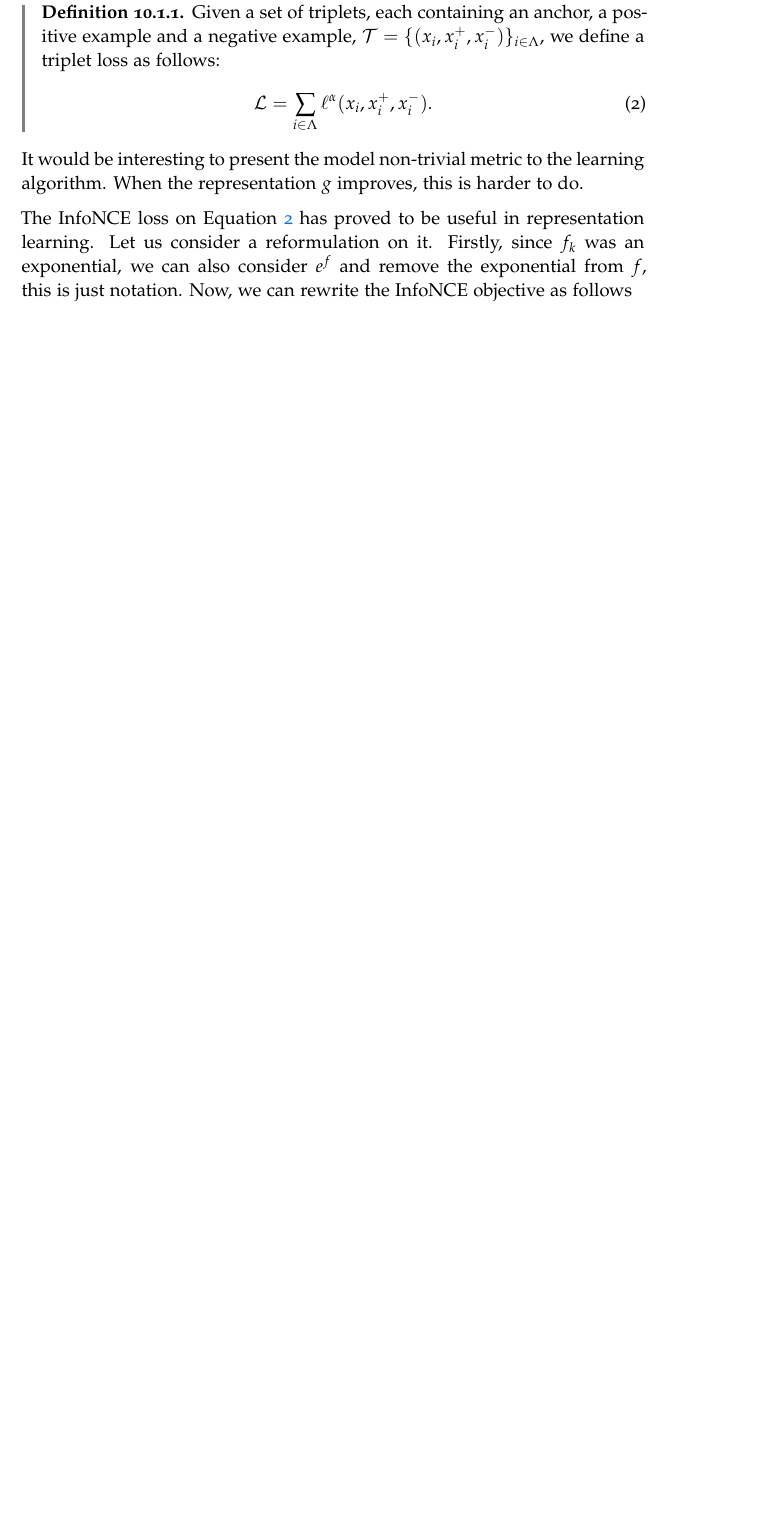
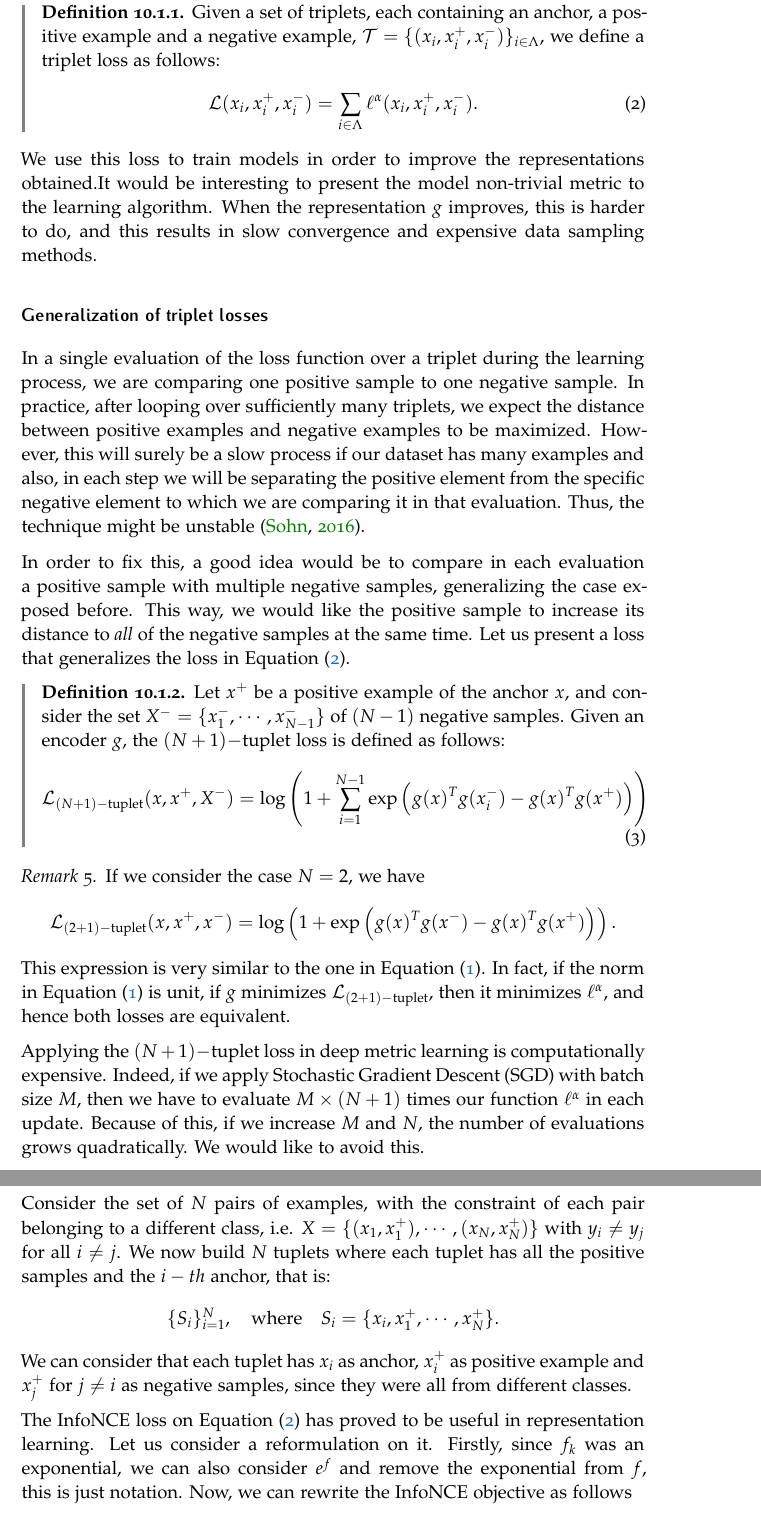
Before and after one commit to fjsaezm/Mutual-Information-in-Unsupervised-Machine-Learning, a LaTeX thesis (thesis.tex, which reads Chapters/3-Representation-Learning/4-Connection-Triplets.tex): part of page 47 of 51 before the commit and two parts of pages 47 and 48 of 52 after it, the two joined at a grey line, cut so that both start at the same text, the shorter picture padded with empty space. Compiled offline with pdfLaTeX.

Commit message:
Advances in triplets

```diff
--- a/Chapters/3-Representation-Learning/4-Connection-Triplets.tex
+++ b/Chapters/3-Representation-Learning/4-Connection-Triplets.tex
@@ -65,17 +65,50 @@ This loss has been defined for a single triplet. Now, we can define a global los
 
 \begin{ndef}
 Given a set of triplets, each containing an anchor, a positive example and a negative example, $\mathcal T = \{(x_i,\ps_i,\ns_i)\}_{i \in \Lambda}$, we define a triplet loss as follows:
-\begin{equation}
-\mathcal L = \sum_{i \in \Lambda} \ell^\alpha(x_i,\ps_i,\ns_i).
+\begin{equation}\label{triplet:sum:loss}
+\mathcal L (x_i,\ps_i,\ns_i) = \sum_{i \in \Lambda} \ell^\alpha(x_i,\ps_i,\ns_i).
 \end{equation}
 
 \end{ndef}
 
 
 
-It would be interesting to present the model non-trivial metric to the learning algorithm. When the representation $g$ improves, this is harder to do.
+We use this loss to train models in order to improve the representations obtained.It would be interesting to present the model non-trivial metric to the learning algorithm. When the representation $g$ improves, this is harder to do, and this results in slow convergence and expensive data sampling methods.
 
-The InfoNCE loss on Equation \ref{NCE:loss} has proved to be useful in representation learning. Let us consider a reformulation on it. Firstly, since $f_k$ was an exponential, we can also consider $e^f$ and remove the exponential from $f$, this is just notation. Now, we can rewrite the InfoNCE objective as follows
+\subsection*{Generalization of triplet losses}
+
+In a single evaluation of the loss function over a triplet during the learning process, we are comparing one positive sample to one negative sample. In practice, after looping over sufficiently many triplets, we expect the distance between positive examples and negative examples to be maximized. However, this will surely be a slow process if our dataset has many examples and also, in each step we will be separating the positive element from the specific negative element to which we are comparing it in that evaluation. Thus, the technique might be unstable \citep{Sohn2016ImprovedDM}.
+
+In order to fix this, a good idea would be to compare in each evaluation a positive sample with multiple negative samples, generalizing the case exposed before. This way, we would like the positive sample to increase its distance to \emph{all} of the negative samples at the same time. Let us present a loss that generalizes the loss in Equation \eqref{triplet:sum:loss}.
+
+\begin{ndef}
+Let $\ps$ be a positive example of the anchor $x$, and consider the set $X^- = \{\ns_1,\cdots,\ns_{N-1}\}$ of $(N-1)$ negative samples. Given an encoder $g$, the $(N+1)-$tuplet loss is defined as follows:
+\begin{equation}\label{nplus1:tuplet:loss}
+\mathcal L_{(N+1)-\text{tuplet}}(x,\ps,X^-) = \log \left( 1+ \sum_{i=1}^{N-1} \exp \left(g(x)^T g(\ns_i) - g(x)^T g(\ps)\right)\right)
+\end{equation}
+\end{ndef}
+
+\begin{remark}
+If we consider the case $N=2$, we have
+\[
+\mathcal L_{(2+1)-\text{tuplet}}(x,\ps,\ns) = \log \left( 1+ \exp \left(g(x)^Tg(\ns) - g(x)^T g(\ps)\right)\right).
+\]
+This expression is very similar to the one in Equation \eqref{triplet:single:loss}. In fact, if the norm in Equation \eqref{triplet:single:loss} is unit, if $g$ minimizes $\mathcal L_{(2+1)-\text{tuplet}}$, then it minimizes $\ell^\alpha$, and hence both losses are equivalent.
+\end{remark}
+
+Applying the $(N+1)-$tuplet loss in deep metric learning is computationally expensive. Indeed, if we apply Stochastic Gradient Descent (SGD) with batch size $M$, then we have to evaluate $M \times (N+1)$ times our function $\ell^\alpha$ in each update. Because of this, if we increase $M$ and $N$, the number of evaluations grows quadratically. We would like to avoid this.
+
+Consider the set of $N$ pairs of examples, with the constraint of each pair belonging to a different class, i.e. $X = \{(x_1,\ps_1),\cdots,(x_N,\ps_N)\}$ with $y_i \neq y_j$ for all $i \neq j$. We now build $N$ tuplets where each tuplet has all the positive samples and the $i-th$ anchor, that is:
+\[
+\{S_i\}_{i=1}^N, \quad \text{where} \quad S_i = \{x_i, \ps_1,\cdots,\ps_N\}.
+\]
+We can consider that each tuplet has $x_i$ as anchor, $\ps_i$ as positive example and $\ps_j$ for $j \neq i$ as negative samples, since they were all from different classes.
+
+
+
+The InfoNCE loss on Equation \eqref{NCE:loss} has proved to be useful in representation learning. Let us consider a reformulation on it. Firstly, since $f_k$ was an exponential, we can also consider $e^f$ and remove the exponential from $f$, this is just notation. Now, we can rewrite the InfoNCE objective as follows
 \begin{align*}
-I_{NCE} = E\left[ \frac{1}{N} \sum_{i = 1}^N \log \frac{e^{f(x_i,y_i)}}{\frac{1}{N}\sum_{j=1}^N e^{f(x_i,y_j)}}\right] = \log N - E\left[ \frac{1}{N} \sum_{i=1}^N \log \left( 1+ \sum_{j\neq i}e^{f(x_i,y_j)- f(x_i,y_i)}\right)\right].
+I_{NCE}  & = E\left[ \frac{1}{N} \sum_{i = 1}^N \log \frac{e^{f(x_i,y_i)}}{\frac{1}{N}\sum_{j=1}^N e^{f(x_i,y_j)}}\right]\\
+& = a\\
+& = \log N - E\left[ \frac{1}{N} \sum_{i=1}^N \log \left( 1+ \sum_{j\neq i}e^{f(x_i,y_j)- f(x_i,y_i)}\right)\right]
 \end{align*}
```
Also changed, not shown: Chapters/1-Probability-Theory/4-Noise-Contrastive-Estimation.tex (+4 -4 lines), TODO.md (+2 -2 lines), thesis.pdf, Chapters/3-Representation-Learning/4-Connection-Triplets.tex (8 more changed lines).
